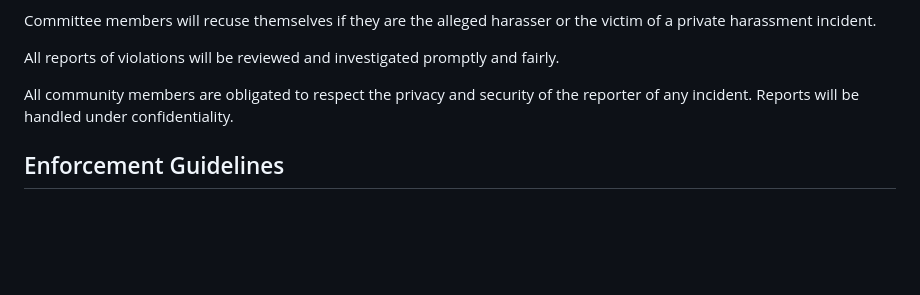
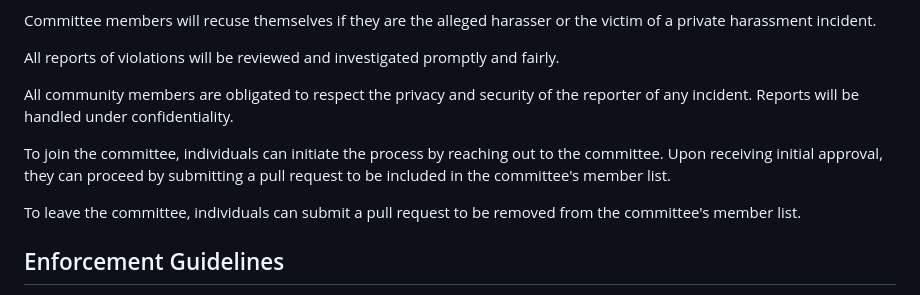
Before and after one commit to solid/process, a Markdown page: code-of-conduct.md, the part around the change. GitHub-like rendering; blank space fills up the shorter version.

Commit message:
Describe how to join and leave the CoC committee

```diff
--- a/code-of-conduct.md
+++ b/code-of-conduct.md
@@ -115,6 +115,13 @@ All reports of violations will be reviewed and investigated promptly and fairly.
 All community members are obligated to respect the privacy and security of the
 reporter of any incident. Reports will be handled under confidentiality.
 
+To join the committee, individuals can initiate the process by reaching out to
+the committee. Upon receiving initial approval, they can proceed by submitting
+a pull request to be included in the committee's member list.
+
+To leave the committee, individuals can submit a pull request to be removed
+from the committee's member list.
+
 ## Enforcement Guidelines
 
 The Code of Conduct Committee will follow these Community Impact Guidelines in
```
